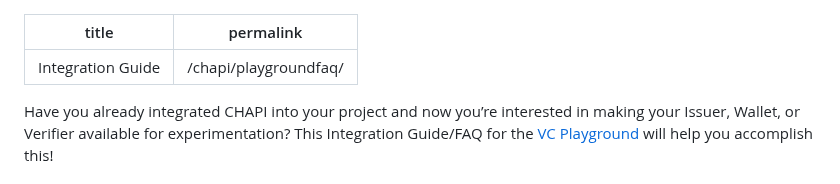
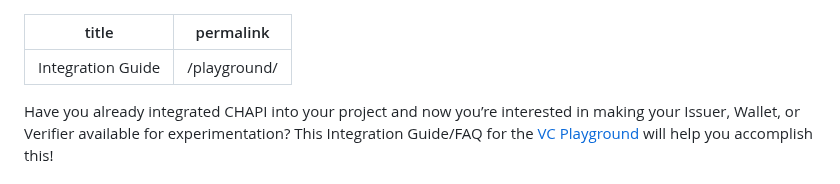
Before and after one commit to digitalbazaar/vc-playground-docs, a Markdown page: playground/index.md, the part around the change. Rendered like a GitHub page.

Commit message:
Change permalink for main playground doc.

```diff
--- a/playground/index.md
+++ b/playground/index.md
@@ -1,6 +1,6 @@
 ---
 title: "Integration Guide"
-permalink: /chapi/playgroundfaq/
+permalink: /playground/
 ---
 
 Have you already integrated CHAPI into your project and now you’re interested in making your Issuer, Wallet, or Verifier available for experimentation? This Integration Guide/FAQ for the [VC Playground](https://vcplayground.org/) will help you accomplish this!
```
